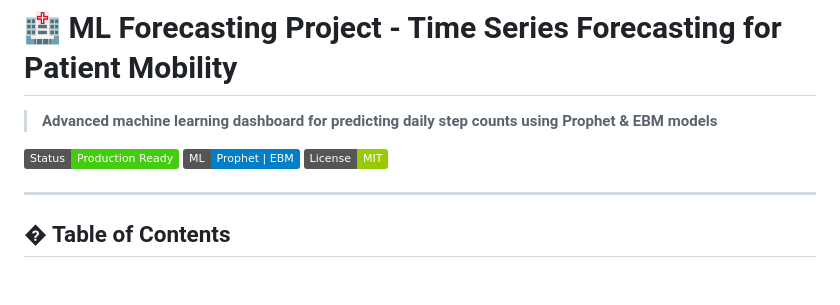
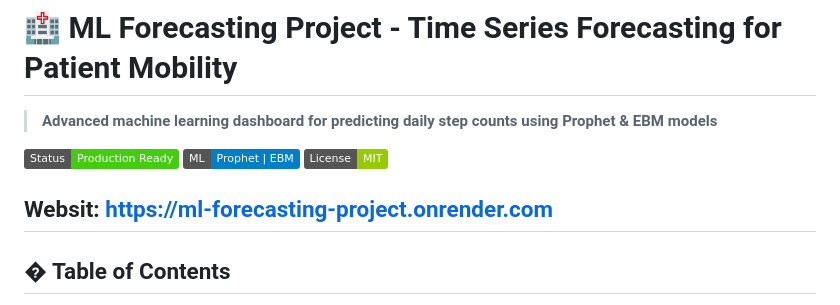
Before and after one commit to AbhiGuru25/ML-forecasting-project, a Markdown page: README.md, the part around one of its changes. Rendered like a GitHub page; badges without logos; blank space fills up the shorter version.

```diff
--- a/README.md
+++ b/README.md
@@ -6,6 +6,7 @@
 [![ML Models](https://img.shields.io/badge/ML-Prophet%20%7C%20EBM-blue)](https://github.com/AbhiGuru25/ML-forecasting-project)
 [![License](https://img.shields.io/badge/License-MIT-green)](https://github.com/AbhiGuru25/ML-forecasting-project)
 
+Websit: https://ml-forecasting-project.onrender.com
 ---
 
 ## � Table of Contents
```
Also changed, not shown: other parts of README.md (+1 -1 lines).
